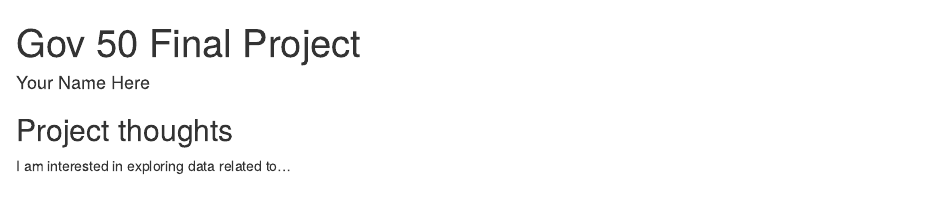
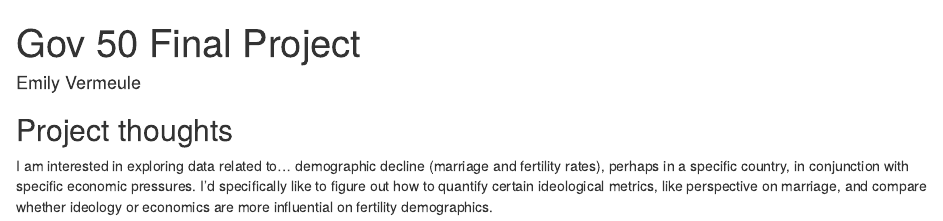
Before and after one commit to evermeule/gov-50-final-project, an R Markdown document (index.Rmd): the page in a window 1100 px wide, from its top. Rendered offline with R 4.5, knitr and Pandoc, with nearby package versions; drawn as R Markdown's standard HTML page in place of the format the file asks for.

Commit message:
Name & Ideas

```diff
--- a/index.Rmd
+++ b/index.Rmd
@@ -1,6 +1,6 @@
 ---
 title: "Gov 50 Final Project"
-author: "Your Name Here"
+author: "Emily Vermeule"
 description: "My final project"
 output:
   distill::distill_article:
@@ -11,4 +11,4 @@ output:
 
 ## Project thoughts
 
-I am interested in exploring data related to...
+I am interested in exploring data related to... demographic decline (marriage and fertility rates), perhaps in a specific country, in conjunction with specific economic pressures. I'd specifically like to figure out how to quantify certain ideological metrics, like perspective on marriage, and compare whether ideology or economics are more influential on fertility demographics.
```
